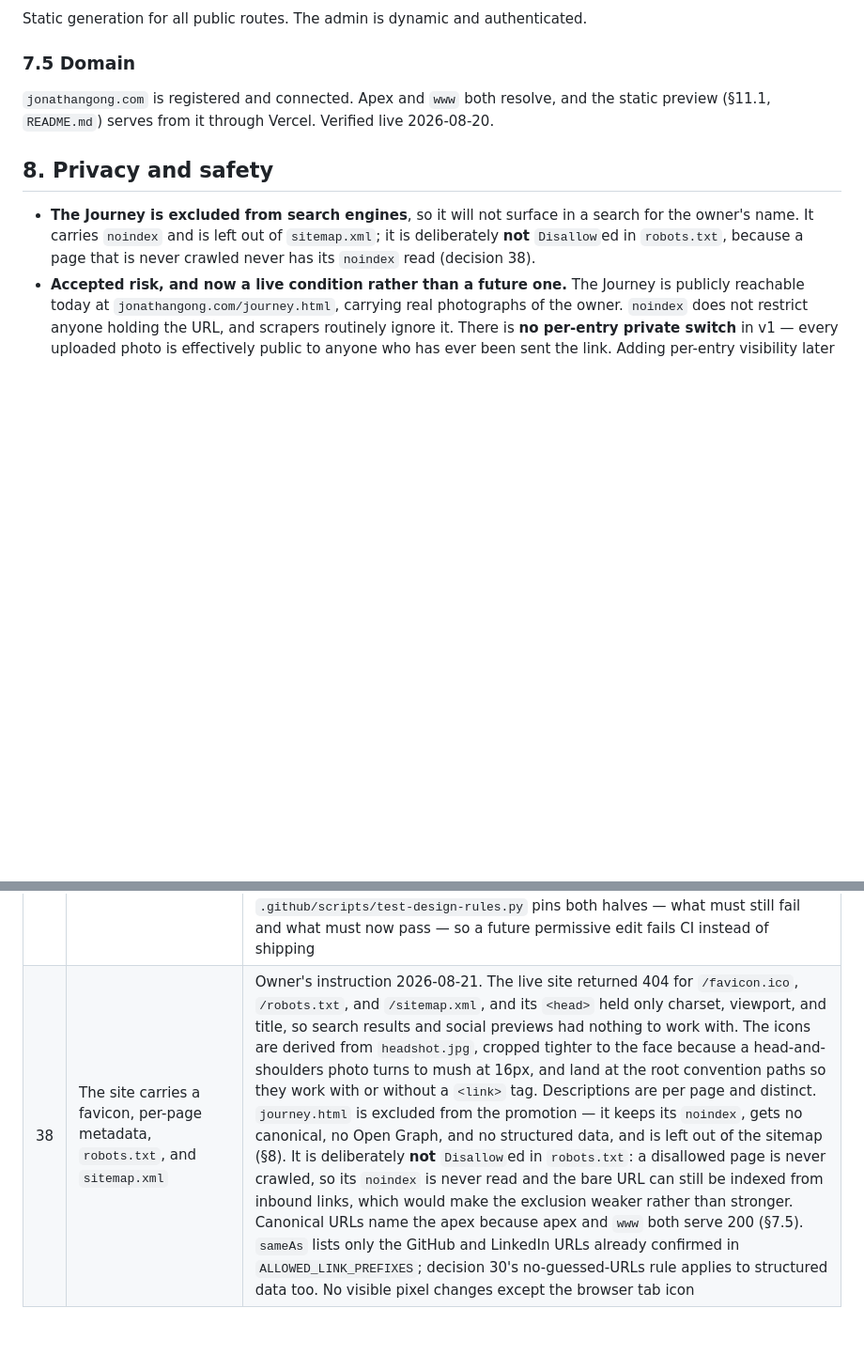
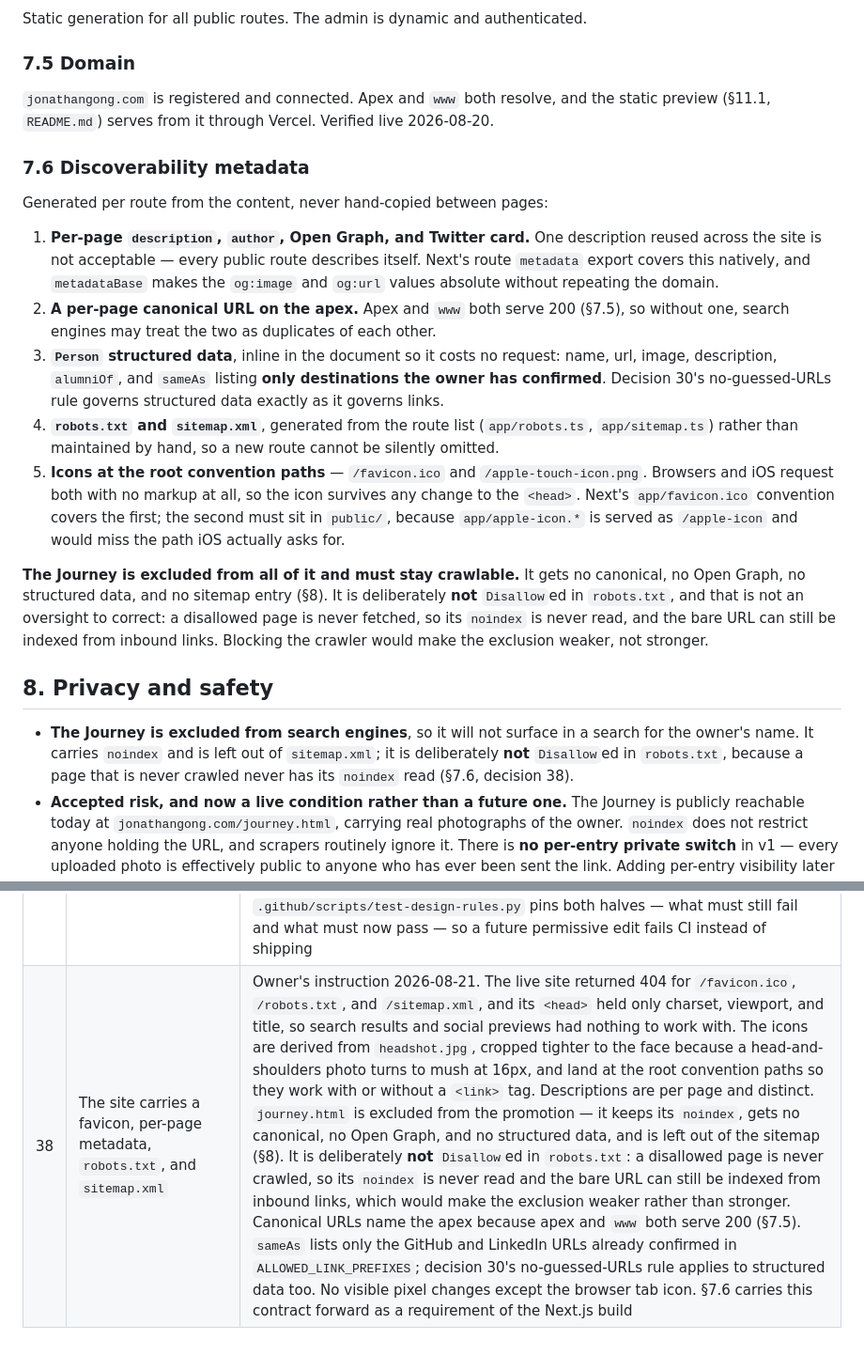
Before and after one commit to jagong-cmu/personal-website, a Markdown page: PRD.md, 2 parts joined by grey strips. Shown at 94% size. Drawn GitHub-style; blank space fills up the shorter version.

Commit message:
no-mistakes(document): add PRD §7.6 owning site-metadata contract forward

```diff
--- a/PRD.md
+++ b/PRD.md
@@ -157,9 +157,37 @@ Static generation for all public routes. The admin is dynamic and authenticated.
 `jonathangong.com` is registered and connected. Apex and `www` both resolve, and the static
 preview (§11.1, `README.md`) serves from it through Vercel. Verified live 2026-08-20.
 
+### 7.6 Discoverability metadata
+Generated per route from the content, never hand-copied between pages:
+
+1. **Per-page `description`, `author`, Open Graph, and Twitter card.** One description reused
+   across the site is not acceptable — every public route describes itself. Next's route
+   `metadata` export covers this natively, and `metadataBase` makes the `og:image` and
+   `og:url` values absolute without repeating the domain.
+2. **A per-page canonical URL on the apex.** Apex and `www` both serve 200 (§7.5), so without
+   one, search engines may treat the two as duplicates of each other.
+3. **`Person` structured data**, inline in the document so it costs no request: name, url,
+   image, description, `alumniOf`, and `sameAs` listing **only destinations the owner has
+   confirmed**. Decision 30's no-guessed-URLs rule governs structured data exactly as it
+   governs links.
+4. **`robots.txt` and `sitemap.xml`**, generated from the route list (`app/robots.ts`,
+   `app/sitemap.ts`) rather than maintained by hand, so a new route cannot be silently
+   omitted.
+5. **Icons at the root convention paths** — `/favicon.ico` and `/apple-touch-icon.png`.
+   Browsers and iOS request both with no markup at all, so the icon survives any change to
+   the `<head>`. Next's `app/favicon.ico` convention covers the first; the second must sit in
+   `public/`, because `app/apple-icon.*` is served as `/apple-icon` and would miss the path
+   iOS actually asks for.
+
+**The Journey is excluded from all of it and must stay crawlable.** It gets no canonical, no
+Open Graph, no structured data, and no sitemap entry (§8). It is deliberately **not**
+`Disallow`ed in `robots.txt`, and that is not an oversight to correct: a disallowed page is
+never fetched, so its `noindex` is never read, and the bare URL can still be indexed from
+inbound links. Blocking the crawler would make the exclusion weaker, not stronger.
+
 ## 8. Privacy and safety
 
-- **The Journey is excluded from search engines**, so it will not surface in a search for the owner's name. It carries `noindex` and is left out of `sitemap.xml`; it is deliberately **not** `Disallow`ed in `robots.txt`, because a page that is never crawled never has its `noindex` read (decision 38).
+- **The Journey is excluded from search engines**, so it will not surface in a search for the owner's name. It carries `noindex` and is left out of `sitemap.xml`; it is deliberately **not** `Disallow`ed in `robots.txt`, because a page that is never crawled never has its `noindex` read (§7.6, decision 38).
 - **Accepted risk, and now a live condition rather than a future one.** The Journey is publicly reachable today at `jonathangong.com/journey.html`, carrying real photographs of the owner. `noindex` does not restrict anyone holding the URL, and scrapers routinely ignore it. There is **no per-entry private switch** in v1 — every uploaded photo is effectively public to anyone who has ever been sent the link. Adding per-entry visibility later is a retrofit; the option was offered and declined, and that decision stands.
 - **GPS stripping is automatic and cannot be disabled.**
 - The admin route is `noindex, nofollow` and gated on a single GitHub identity.
@@ -298,4 +326,4 @@ See §7.5.
 | 35 | **Work and project entries are brief prose with no metrics.** Supersedes 11 | Owner's explicit instruction 2026-08-20, against firstmate's recommendation to keep the figures. Every three-bullet `entry-body` list in Work and Projects became one to two sentences, and the numeric performance figures were removed outright — signup counts, ambassador and user counts, bug and turnaround reductions, launch and iteration counts, analytics and simulation counts, and the "200+ competitors" figure inside the ManuAI project entry. Nothing was invented to replace them and short entries stay short. Scoped to Work and Projects: the Awards panel keeps "1st Place" and "200+ competitors", and `entry-meta` lines are unaffected. §5.1 and §5.2 are rewritten to match |
 | 36 | **The measure widens from 720px to 880px.** Narrowly overrides §9 for this token only | Owner's instruction 2026-08-20: "a little bit more, not too much". 720px gave roughly 70 characters at 17px and left the front door feeling narrow; 880px is about 88 characters and still leaves roughly 280px of margin each side at 1440px. Hard cap 900px — the About paragraph is the readability constraint, and past it the line grows harder to track back. A single `--measure` token, not a second prose-vs-entry measure. §9's "Do not fill space" is set aside for this one token and nothing else: the negative-space principle otherwise stands in full |
 | 37 | **`zero-external-requests` narrows from "no `<link>` at all" to "no `<link>` that fetches off-site".** Amends decision 33's checker, one day on | The rule shipped 2026-08-20 rejecting every `<link>` element with "the page must fetch nothing", which overshot its own intent: the same function already permitted same-origin `src` and only failed off-site ones, and `<link rel="canonical">` starts no fetch whatsoever. Blanket rejection would have blocked a canonical tag and a favicon link — both of which fetch nothing the browser would not already request from the root convention paths. The rule now turns on what the tag makes the browser do: any stylesheet link and any off-site href still fail; same-origin `canonical`, `icon`, and `apple-touch-icon` pass, and every other `rel` (`preconnect`, `preload`, `prefetch`, a bare `<link>` with no `rel`) still fails. This is a deliberate narrowing to the rule's stated purpose, not the constraint eroding: zero external requests is unchanged and still enforced, and `.github/scripts/test-design-rules.py` pins both halves — what must still fail and what must now pass — so a future permissive edit fails CI instead of shipping |
-| 38 | The site carries a favicon, per-page metadata, `robots.txt`, and `sitemap.xml` | Owner's instruction 2026-08-21. The live site returned 404 for `/favicon.ico`, `/robots.txt`, and `/sitemap.xml`, and its `<head>` held only charset, viewport, and title, so search results and social previews had nothing to work with. The icons are derived from `headshot.jpg`, cropped tighter to the face because a head-and-shoulders photo turns to mush at 16px, and land at the root convention paths so they work with or without a `<link>` tag. Descriptions are per page and distinct. `journey.html` is excluded from the promotion — it keeps its `noindex`, gets no canonical, no Open Graph, and no structured data, and is left out of the sitemap (§8). It is deliberately **not** `Disallow`ed in `robots.txt`: a disallowed page is never crawled, so its `noindex` is never read and the bare URL can still be indexed from inbound links, which would make the exclusion weaker rather than stronger. Canonical URLs name the apex because apex and `www` both serve 200 (§7.5). `sameAs` lists only the GitHub and LinkedIn URLs already confirmed in `ALLOWED_LINK_PREFIXES`; decision 30's no-guessed-URLs rule applies to structured data too. No visible pixel changes except the browser tab icon |
+| 38 | The site carries a favicon, per-page metadata, `robots.txt`, and `sitemap.xml` | Owner's instruction 2026-08-21. The live site returned 404 for `/favicon.ico`, `/robots.txt`, and `/sitemap.xml`, and its `<head>` held only charset, viewport, and title, so search results and social previews had nothing to work with. The icons are derived from `headshot.jpg`, cropped tighter to the face because a head-and-shoulders photo turns to mush at 16px, and land at the root convention paths so they work with or without a `<link>` tag. Descriptions are per page and distinct. `journey.html` is excluded from the promotion — it keeps its `noindex`, gets no canonical, no Open Graph, and no structured data, and is left out of the sitemap (§8). It is deliberately **not** `Disallow`ed in `robots.txt`: a disallowed page is never crawled, so its `noindex` is never read and the bare URL can still be indexed from inbound links, which would make the exclusion weaker rather than stronger. Canonical URLs name the apex because apex and `www` both serve 200 (§7.5). `sameAs` lists only the GitHub and LinkedIn URLs already confirmed in `ALLOWED_LINK_PREFIXES`; decision 30's no-guessed-URLs rule applies to structured data too. No visible pixel changes except the browser tab icon. §7.6 carries this contract forward as a requirement of the Next.js build |
```
